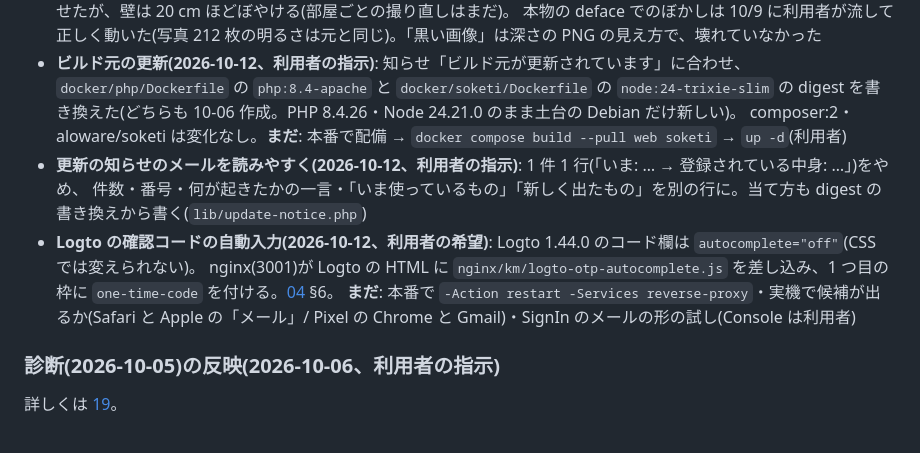
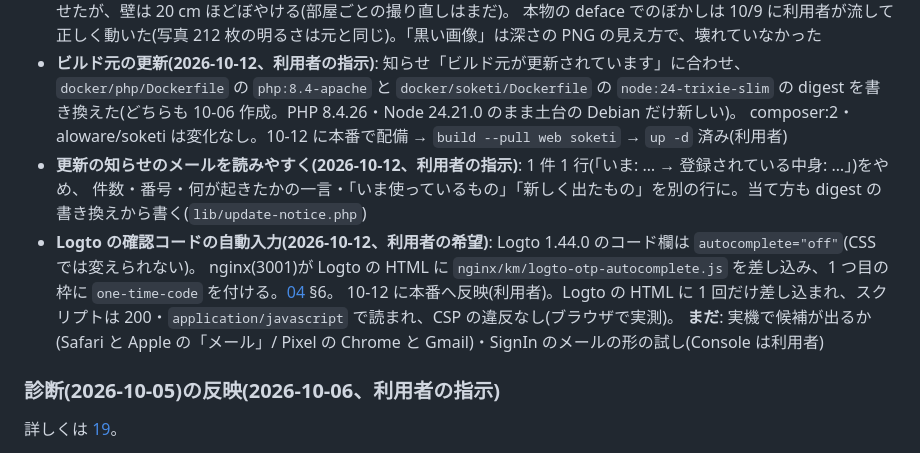
Before and after one commit to itotakusub/Ichinoseki_Kosen_Web, a Markdown page: server/docs/status.md, the part around the change. Rendered like a GitHub page.

Commit message:
status: ビルド元の更新と確認コードの自動入力を本番へ反映

```diff
--- a/server/docs/status.md
+++ b/server/docs/status.md
@@ -290,12 +290,13 @@ check.php 1449 件・JS・Android 627 件×2 すべて通過。**本番はまだ
   本物の deface でのぼかしは 10/9 に利用者が流して正しく動いた(写真 212 枚の明るさは元と同じ)。「黒い画像」は深さの PNG の見え方で、壊れていなかった
 - **ビルド元の更新(2026-10-12、利用者の指示)**: 知らせ「ビルド元が更新されています」に合わせ、`docker/php/Dockerfile` の `php:8.4-apache` と
   `docker/soketi/Dockerfile` の `node:24-trixie-slim` の digest を書き換えた(どちらも 10-06 作成。PHP 8.4.26・Node 24.21.0 のまま土台の Debian だけ新しい)。
-  composer:2・aloware/soketi は変化なし。**まだ**: 本番で配備 → `docker compose build --pull web soketi` → `up -d`(利用者)
+  composer:2・aloware/soketi は変化なし。10-12 に本番で配備 → `build --pull web soketi` → `up -d` 済み(利用者)
 - **更新の知らせのメールを読みやすく(2026-10-12、利用者の指示)**: 1 件 1 行(「いま: … → 登録されている中身: …」)をやめ、
   件数・番号・何が起きたかの一言・「いま使っているもの」「新しく出たもの」を別の行に。当て方も digest の書き換えから書く(`lib/update-notice.php`)
 - **Logto の確認コードの自動入力(2026-10-12、利用者の希望)**: Logto 1.44.0 のコード欄は `autocomplete="off"`(CSS では変えられない)。
   nginx(3001)が Logto の HTML に `nginx/km/logto-otp-autocomplete.js` を差し込み、1 つ目の枠に `one-time-code` を付ける。[04](04-host-jobs-and-mail.ipynb) §6。
-  **まだ**: 本番で `-Action restart -Services reverse-proxy`・実機で候補が出るか(Safari と Apple の「メール」/ Pixel の Chrome と Gmail)・SignIn のメールの形の試し(Console は利用者)
+  10-12 に本番へ反映(利用者)。Logto の HTML に 1 回だけ差し込まれ、スクリプトは 200・`application/javascript` で読まれ、CSP の違反なし(ブラウザで実測)。
+  **まだ**: 実機で候補が出るか(Safari と Apple の「メール」/ Pixel の Chrome と Gmail)・SignIn のメールの形の試し(Console は利用者)
 
 ### 診断(2026-10-05)の反映(2026-10-06、利用者の指示)
 
```
